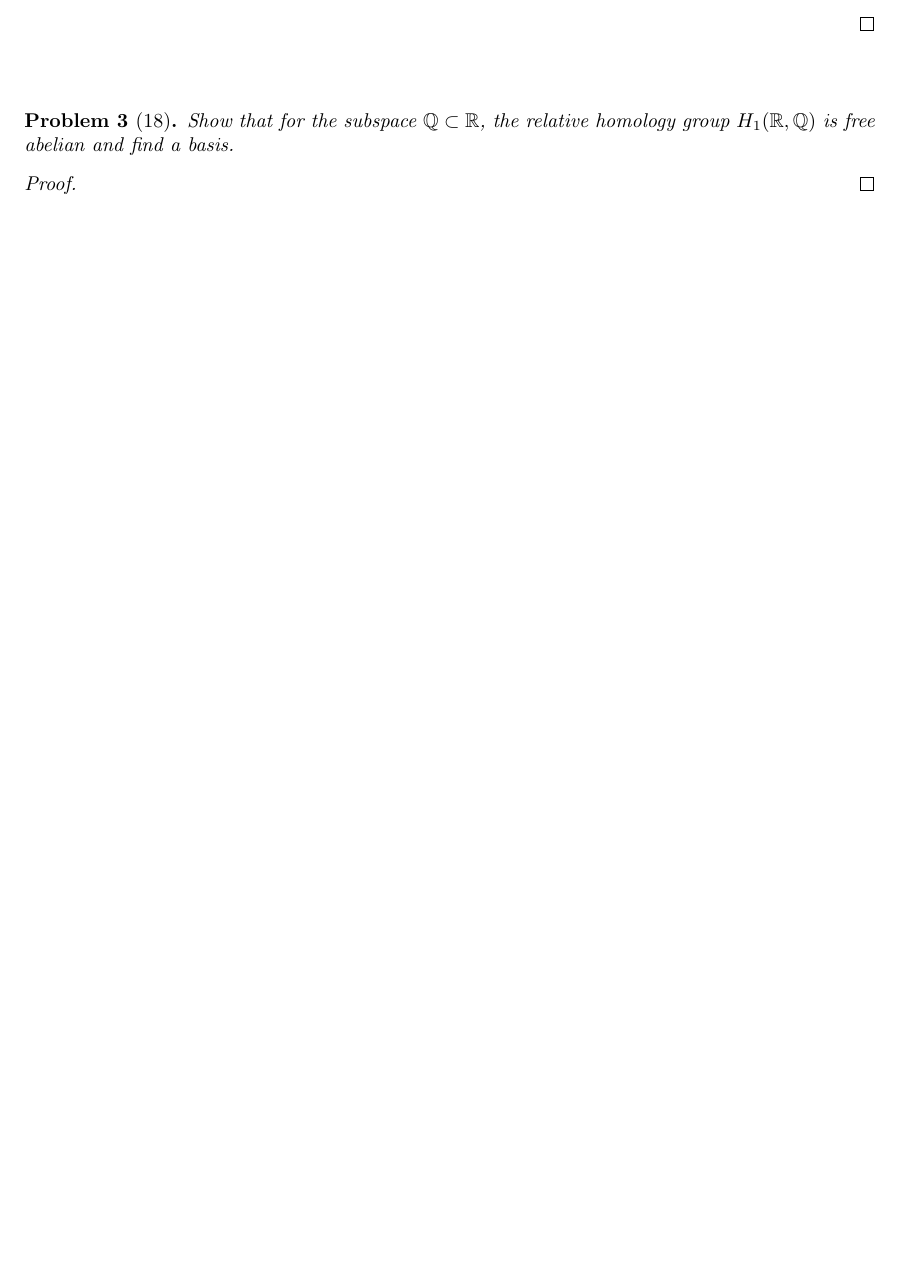
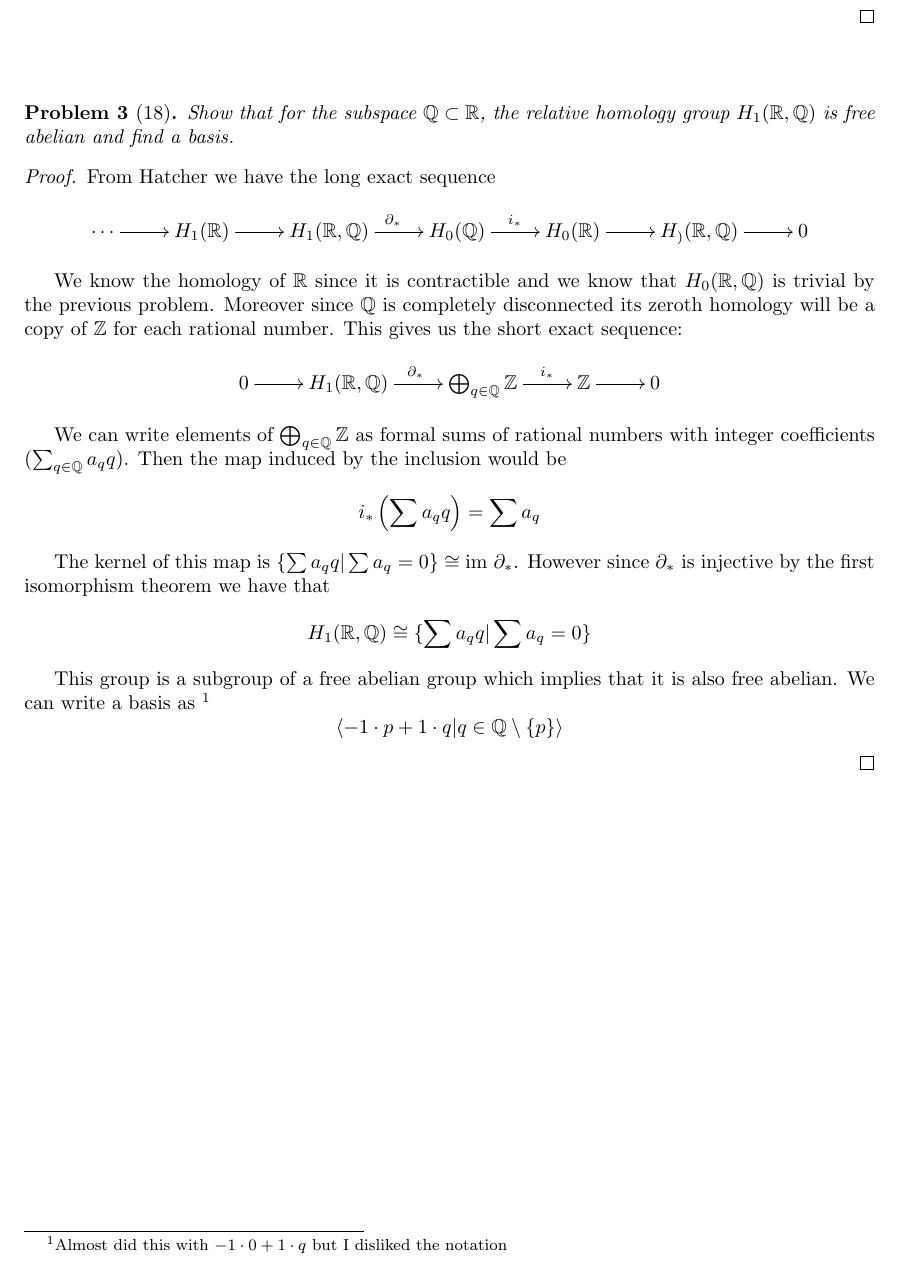
Before and after one commit to albenzo/MATH-7512, a LaTeX problem sheet (hw3/hw3.tex): part of the page before the commit and part of page 2 of 2 after it, cut so that both start at the same text, the shorter picture padded with empty space. Compiled offline with pdfLaTeX.

Commit message:
Finished hw3

```diff
--- a/hw3/hw3.tex
+++ b/hw3/hw3.tex
@@ -80,6 +114,40 @@
 \end{problem}
 
 \begin{proof}
+  From Hatcher we have the long exact sequence
+  \[
+    \xymatrix{\cdots \ar[r] & H_1(\bb{R})\ar[r] & H_1(\bb{R},\bb{Q})\ar[r]^{\partial_*}
+      & H_0(\bb{Q})\ar[r]^{i_*} & H_0(\bb{R}) \ar[r] & H_)(\bb{R},\bb{Q}) \ar[r] & 0 }
+  \]
+
+  We know the homology of $\bb{R}$ since it is contractible and we know that
+  $H_0(\bb{R},\bb{Q})$ is trivial by the previous problem. Moreover since
+  $\bb{Q}$ is completely disconnected its zeroth homology will be a copy
+  of $\bb{Z}$ for each rational number. This gives us the short exact sequence:
+  \[
+    \xymatrix{0 \ar[r] & H_1(\bb{R},\bb{Q})\ar[r]^{\partial_*}&\bigoplus_{q\in\bb{Q}}\bb{Z}\ar[r]^-{i_*}
+      &\bb{Z}\ar[r] & 0 }
+  \]
+
+  We can write elements of $\bigoplus_{q\in\bb{Q}}\bb{Z}$ as formal sums of rational
+  numbers with integer coefficients ($\sum_{q\in\bb{Q}}a_qq$). Then the
+  map induced by the inclusion would be
+  \[
+    i_*\left(\sum a_qq\right) = \sum a_q
+  \]
+
+  The kernel of this map is $\{\sum a_qq | \sum a_q=0\}\cong \ima \partial_*$. However since
+  $\partial_*$ is injective by the first isomorphism theorem we have that
+  \[
+    H_1(\bb{R},\bb{Q})\cong \{\sum a_qq|\sum a_q=0\}
+  \]
+
+  This group is a subgroup of a free abelian group which implies that it is
+  also free abelian. We can write a basis as
+  \footnote{Almost did this with $-1\cdot 0+1\cdot q$ but I disliked the notation}
+  \[
+    \langle -1\cdot p+1\cdot q| q\in\bb{Q}\setminus\{p\}\rangle
+  \]
 
 \end{proof}
 
```
Also changed, not shown: hw3/hw3.pdf, hw3/hw3.tex (38 more changed lines).
